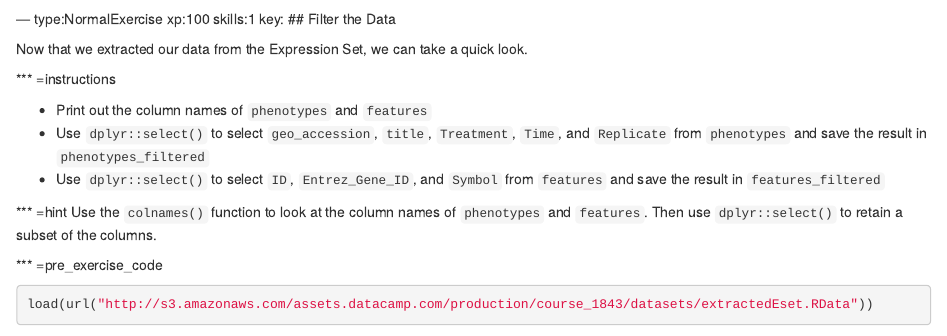
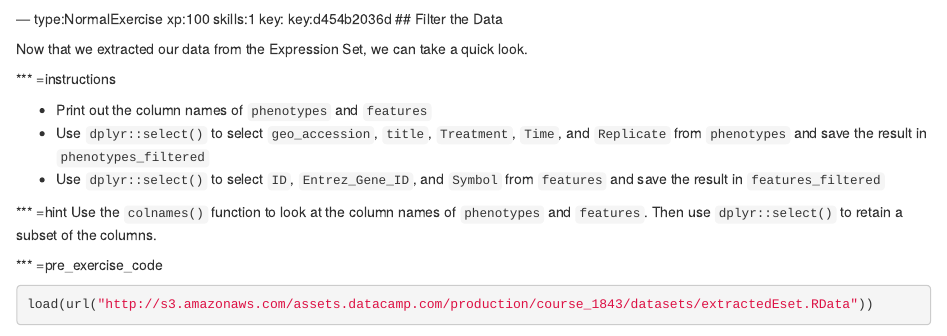
Before and after one commit to stefanavey/cbb-jamboree-intro-to-r, an R Markdown document (chapter4.Rmd): the page in a window 1100 px wide, from 3310 px down. Rendered offline with R 4.5, knitr and Pandoc, with nearby package versions; some code elsewhere in the file could not run offline.

Commit message:
Automatically add keys to chapter file: chapter4.Rmd

````diff
--- a/chapter4.Rmd
+++ b/chapter4.Rmd
@@ -134,7 +134,7 @@ test_object("phenotypes",
 success_msg("Nice job! Notice in the output that printing `eset` tells you about what it contains including the number of features (genes) and samples.")
 ```
 
---- type:NormalExercise  xp:100 skills:1 key:
+--- type:NormalExercise  xp:100 skills:1 key: key:d454b2036d
 ## Filter the Data
 
 Now that we extracted our data from the Expression Set, we can take a quick look.
````
